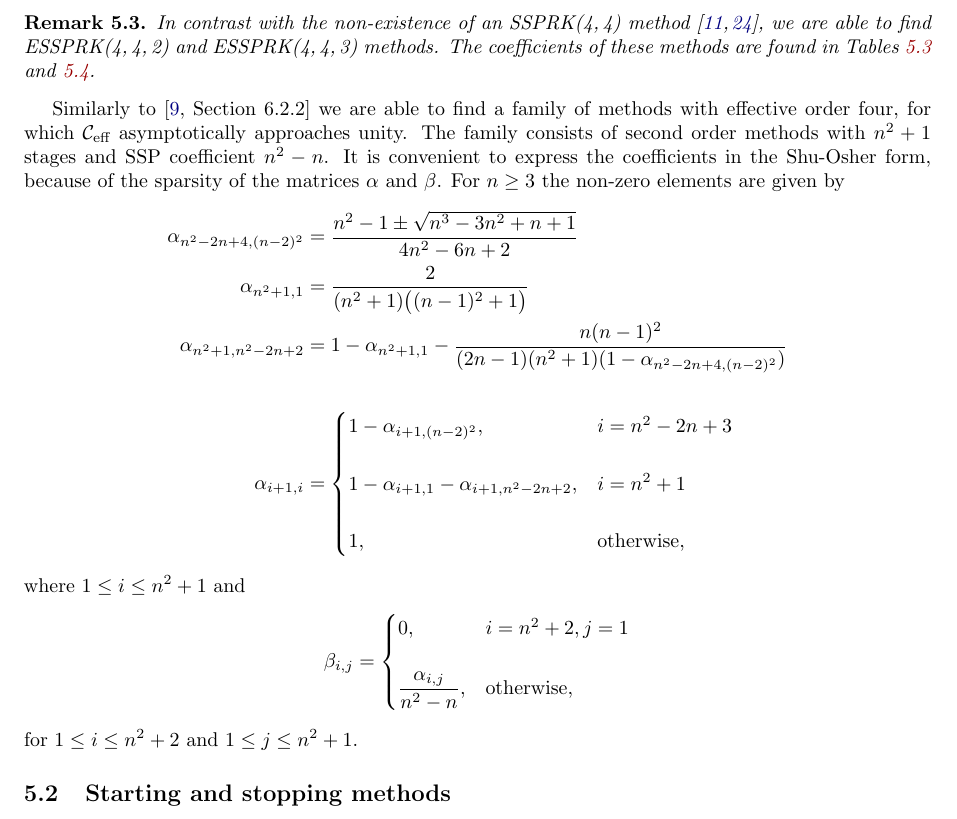
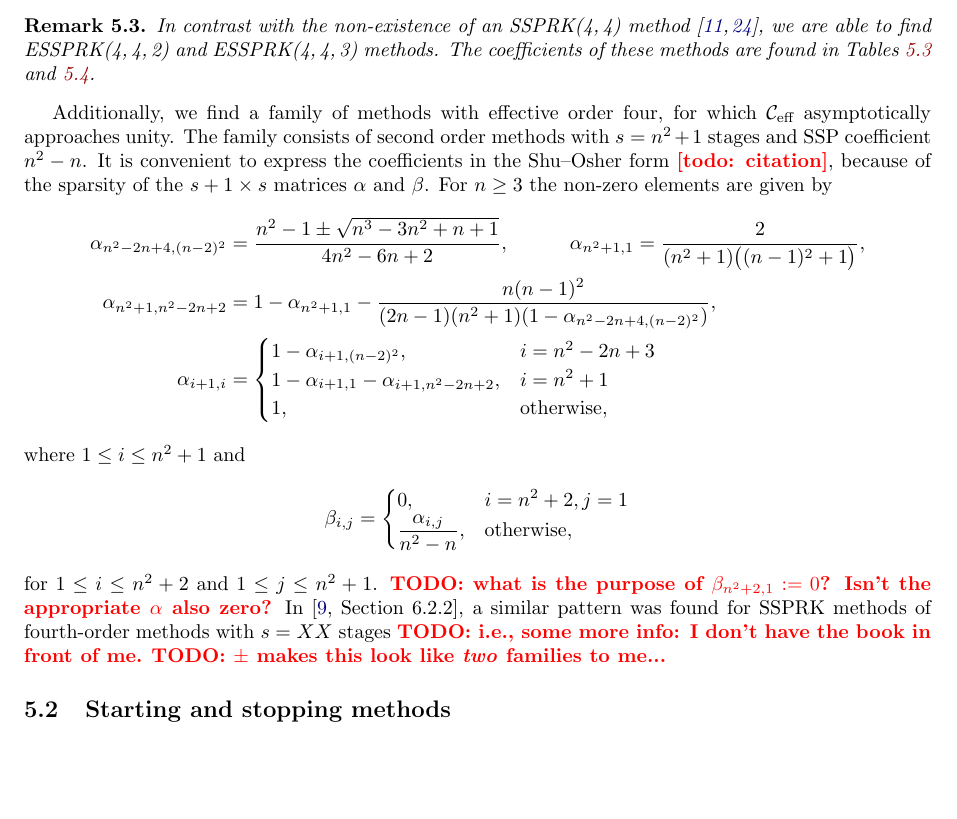
Before and after one commit to ketch/2013_effective-order-ssprk, a LaTeX paper (LATEX-current/Effective_order_SSPRK_methods.tex, which reads LATEX-current/5_Optimal_ESSPRK.tex): part of page 12 of 19, cut so that both start at the same text, the shorter picture padded with empty space. Compiled offline with LaTeX, dvips and Ghostscript; an older LaTeX class or package is replaced by its successor.

Commit message:
minor edits and questins from Yiannis on the new section

```diff
--- a/LATEX-current/5_Optimal_ESSPRK.tex
+++ b/LATEX-current/5_Optimal_ESSPRK.tex
@@ -174,31 +174,39 @@ In the particular case of four-stage methods we have the following:% result:
 % Inside italics, notation looked funny with upright numerals, so
 % I removed math mode (and added "\," for some extra space)
 
-Similarly to \cite[Section~6.2.2]{Gottlieb2011a} we are able to find a family of
+
+Additionally, we find a family of
 methods with effective order four, for which $\ceff$ asymptotically approaches unity.
-The family consists of second order methods with $n^2+1$ stages and
+The family consists of second order methods with $s = n^2+1$ stages and
 SSP coefficient $n^2-n$.
-It is convenient to express the coefficients in the Shu-Osher form,
-because of the sparsity of the matrices $\alpha$ and $\beta$.
+It is convenient to express the coefficients in the Shu--Osher form
+\textbf{\red [todo: citation]},
+because of the sparsity of the $s+1 \times s$ matrices $\alpha$ and $\beta$.
 For $n \geq 3$ the non-zero elements are given by
 \begin{align*}
-	\alpha_{n^2-2n+4,(n-2)^2} &= \frac{n^2-1 \pm \sqrt{n^3-3n^2+n+1}}{4n^2-6n+2} \\
-	\alpha_{n^2+1,1} &= \frac{2}{(n^2+1)\bigl((n-1)^2+1\bigr)} \\
-	\alpha_{n^2+1,n^2-2n+2} &= 1 - \alpha_{n^2+1,1} - \frac{n(n-1)^2}{(2n-1)(n^2+1)(1-\alpha_{n^2-2n+4,(n-2)^2})} \\\\
+	\alpha_{n^2-2n+4,(n-2)^2} &= \frac{n^2-1 \pm \sqrt{n^3-3n^2+n+1}}{4n^2-6n+2},
+        \qquad\quad
+	\alpha_{n^2+1,1} = \frac{2}{(n^2+1)\bigl((n-1)^2+1\bigr)}, \\
+	\alpha_{n^2+1,n^2-2n+2} &= 1 - \alpha_{n^2+1,1} - \frac{n(n-1)^2}{(2n-1)(n^2+1)(1-\alpha_{n^2-2n+4,(n-2)^2})}, \\
 	\alpha_{i+1,i} &= \begin{cases}
-								1 - \alpha_{i+1,(n-2)^2}, & i = n^2-2n+3 \\\\
-								1 - \alpha_{i+1,1} - \alpha_{i+1,n^2-2n+2}, & i = n^2+1 \\\\
+								1 - \alpha_{i+1,(n-2)^2}, & i = n^2-2n+3 \\
+								1 - \alpha_{i+1,1} - \alpha_{i+1,n^2-2n+2}, & i = n^2+1 \\
 								1,  &\mbox{otherwise,}
 							\end{cases}
 \end{align*}
 where $ 1 \leq i \leq n^2+1$ and
 \begin{align*}
 	\beta_{i,j} & = \begin{cases}
-								0,  &i = n^2+2, j = 1 \\\\
+								0,  &i = n^2+2, j = 1 \\
 								\dfrac{\alpha_{i,j}}{n^2-n}, & \mbox{otherwise,}
 						\end{cases}
 \end{align*}
 for $ 1 \leq i \leq n^2+2$ and $ 1 \leq j \leq n^2+1$.
+\textbf{\red TODO: what is the purpose of $\beta_{n^2 + 2, 1} := 0$?  Isn't the appropriate $\alpha$ also zero?}
+In \cite[Section~6.2.2]{Gottlieb2011a}, a similar pattern was found
+for SSPRK methods of fourth-order methods with $s=XX$ stages
+\textbf{\red TODO: i.e., some more info: I don't have the book in front of me.}
+\textbf{\red TODO: $\pm$ makes this look like \emph{two} families to me...}
 
 \subsection{Starting and stopping methods}\label{subsec:starting_stopping}
 Having constructed an ESSPRK($s,q,p$) scheme that can be used as the main
```
